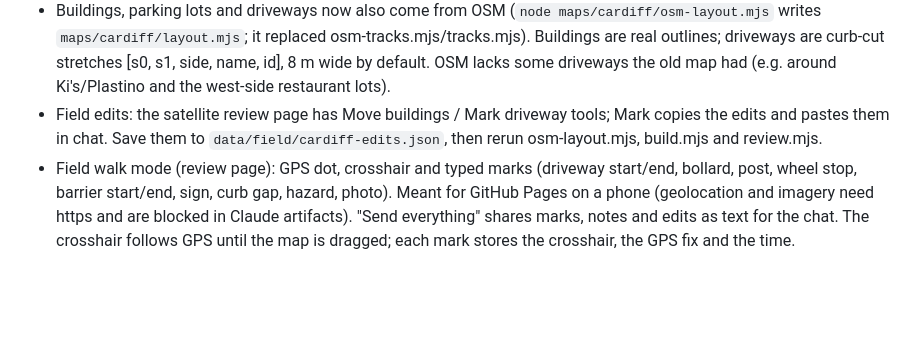
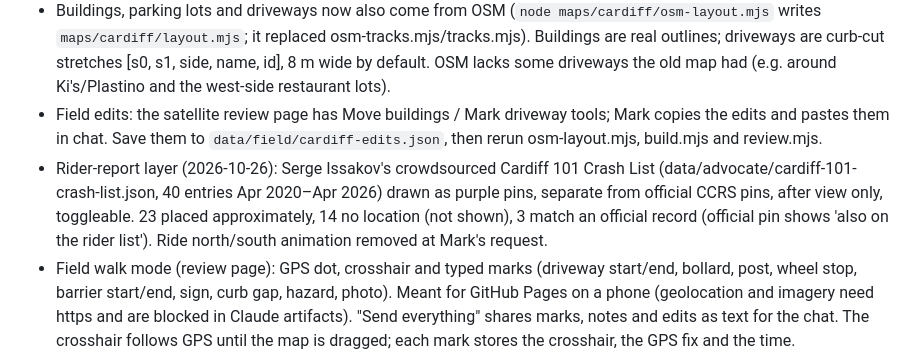
Before and after one commit to machinesandhumans/encinitas-bike-maps, a Markdown page: PROJECT_BRIEF.md, the part around the change. Rendered like a GitHub page; blank space fills up the shorter version.

Commit message:
Brief: rider-report layer and ride removal
Co-Authored-By: Claude Opus 5.5 (1M context) <noreply@anthropic.com>
Claude-Session: https://claude.ai/code/session_01FNg4LQCJcvXPeEsMW9aaeu

```diff
--- a/PROJECT_BRIEF.md
+++ b/PROJECT_BRIEF.md
@@ -36,6 +36,7 @@ What it does: whole 1.27-mile stretch in isometric view; before/after toggle; ri
 - Mark's satellite review notes (data/field/cardiff-review-notes-2026-10-24.json) set the south ends: NB separation starts at s 287 (33.001891, -117.276737), SB separation ends at s 245 (33.001484, -117.276654). OSM's diagonal connectors to the centreline there are not real paths. His other notes confirmed OSM's track lines over the old drawing.
 - Buildings, parking lots and driveways now also come from OSM (`node maps/cardiff/osm-layout.mjs` writes `maps/cardiff/layout.mjs`; it replaced osm-tracks.mjs/tracks.mjs). Buildings are real outlines; driveways are curb-cut stretches [s0, s1, side, name, id], 8 m wide by default. OSM lacks some driveways the old map had (e.g. around Ki's/Plastino and the west-side restaurant lots).
 - Field edits: the satellite review page has Move buildings / Mark driveway tools; Mark copies the edits and pastes them in chat. Save them to `data/field/cardiff-edits.json`, then rerun osm-layout.mjs, build.mjs and review.mjs.
+- Rider-report layer (2026-10-26): Serge Issakov's crowdsourced Cardiff 101 Crash List (data/advocate/cardiff-101-crash-list.json, 40 entries Apr 2020–Apr 2026) drawn as purple pins, separate from official CCRS pins, after view only, toggleable. 23 placed approximately, 14 no location (not shown), 3 match an official record (official pin shows 'also on the rider list'). Ride north/south animation removed at Mark's request.
 - Field walk mode (review page): GPS dot, crosshair and typed marks (driveway start/end, bollard, post, wheel stop, barrier start/end, sign, curb gap, hazard, photo). Meant for GitHub Pages on a phone (geolocation and imagery need https and are blocked in Claude artifacts). "Send everything" shares marks, notes and edits as text for the chat. The crosshair follows GPS until the map is dragged; each mark stores the crosshair, the GPS fix and the time.
 - OSM shows the SB path continuing north of Chesterfield on the west side (to about s 2600); the map still starts the SB track at the Chesterfield signal.
 - Mark says the south and north track entrances/exits don't match how the path works. Waiting on his ride-through description before redrawing them.
```
